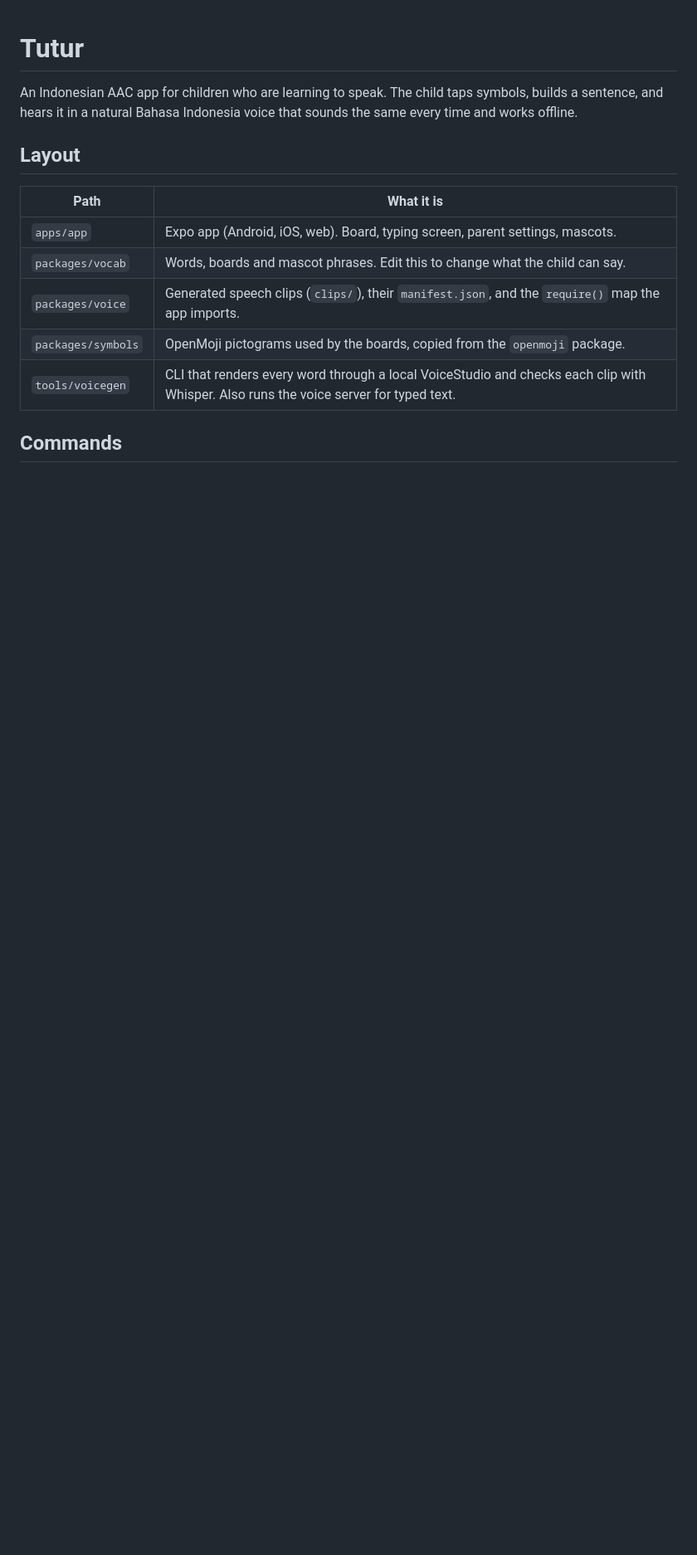
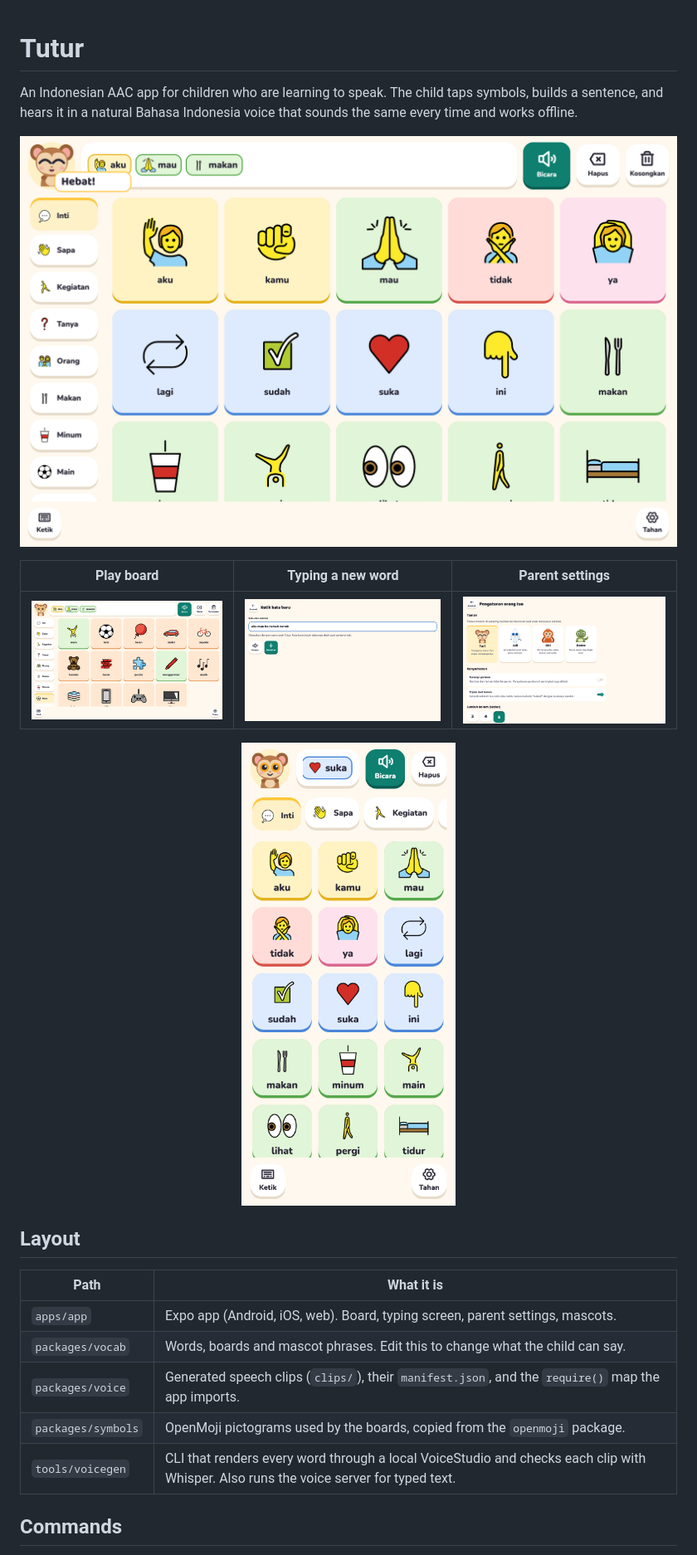
Before and after one commit to maulanaadil/tutur, a Markdown page: README.md, the part around the change. Shown at 83% size. Drawn GitHub-style; pictures changed too: docs/screenshots/board-play.png (added), docs/screenshots/board.png (added), docs/screenshots/parent.png (added); blank space fills up the shorter version.

Commit message:
docs: add app screenshots to README (#3)
Board with the mascot's praise, the play board, typing screen, parent
settings and the phone layout, captured from the web build.

```diff
--- a/README.md
+++ b/README.md
@@ -1,6 +1,16 @@
 # Tutur
 
 An Indonesian AAC app for children who are learning to speak. The child taps symbols, builds a sentence, and hears it in a natural Bahasa Indonesia voice that sounds the same every time and works offline.
+
+![The board on a tablet: the child built "aku mau makan" and the mascot Tari cheers "Hebat!"](docs/screenshots/board.png)
+
+| Play board | Typing a new word | Parent settings |
+|---|---|---|
+| ![The play category with ball, balloon, car and toy symbols](docs/screenshots/board-play.png) | ![The typing screen reading a typed sentence in the child's voice](docs/screenshots/typing.png) | ![Parent settings with mascot choice, reduced motion, praise and grid columns](docs/screenshots/parent.png) |
+
+<p align="center">
+  <img src="docs/screenshots/phone.png" width="300" alt="The board on a phone in a three-column layout">
+</p>
 
 ## Layout
 
```
